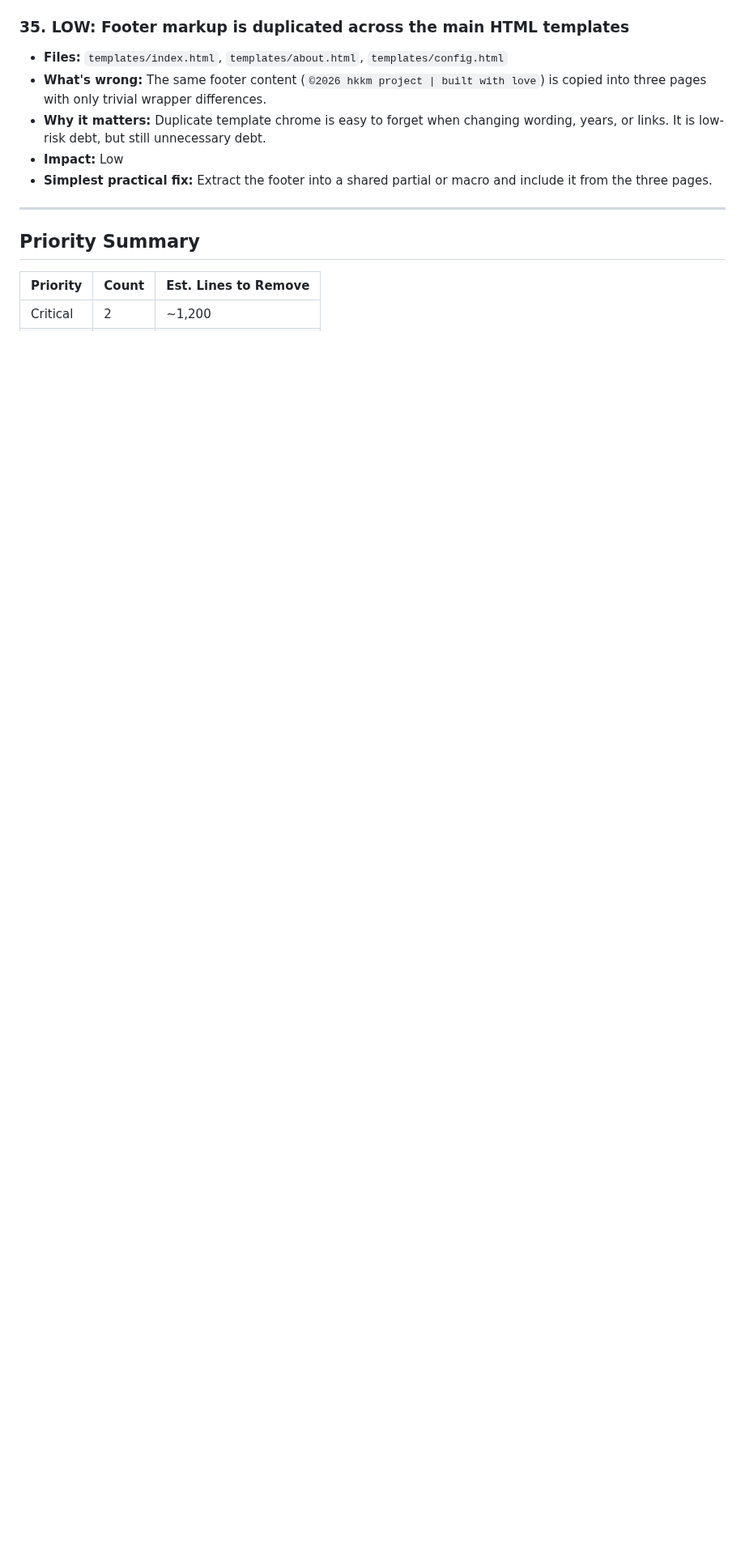
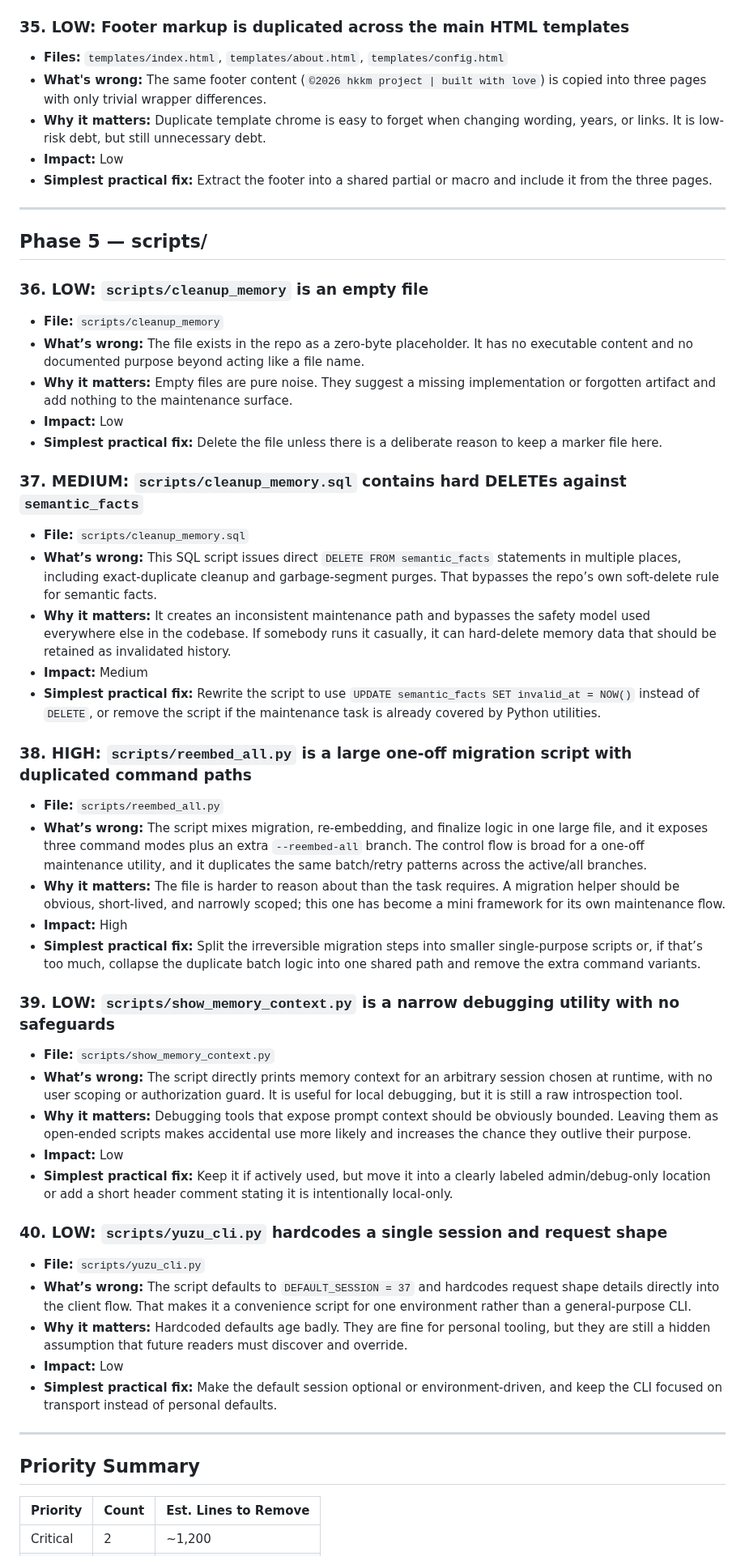
Before and after one commit to icedeyes12/yuzu-companion, a Markdown page: 2026-06-28-snake-feet-audit.md, the part around one of its changes. Shown at 81% size. GitHub-like rendering; blank space fills up the shorter version.

Commit message:
docs: audit scripts surface
Co-authored-by: Yuzuki-ai <266413410+yuzuki-ai@users.noreply.github.com>

```diff
--- a/2026-06-28-snake-feet-audit.md
+++ b/2026-06-28-snake-feet-audit.md
@@ -431,6 +431,50 @@ The current audit report is therefore **incomplete**. The remaining work is conc
 
 ---
 
+## Phase 5 — scripts/
+
+### 36. LOW: `scripts/cleanup_memory` is an empty file
+
+- **File:** `scripts/cleanup_memory`
+- **What’s wrong:** The file exists in the repo as a zero-byte placeholder. It has no executable content and no documented purpose beyond acting like a file name.
+- **Why it matters:** Empty files are pure noise. They suggest a missing implementation or forgotten artifact and add nothing to the maintenance surface.
+- **Impact:** Low
+- **Simplest practical fix:** Delete the file unless there is a deliberate reason to keep a marker file here.
+
+### 37. MEDIUM: `scripts/cleanup_memory.sql` contains hard DELETEs against `semantic_facts`
+
+- **File:** `scripts/cleanup_memory.sql`
+- **What’s wrong:** This SQL script issues direct `DELETE FROM semantic_facts` statements in multiple places, including exact-duplicate cleanup and garbage-segment purges. That bypasses the repo’s own soft-delete rule for semantic facts.
+- **Why it matters:** It creates an inconsistent maintenance path and bypasses the safety model used everywhere else in the codebase. If somebody runs it casually, it can hard-delete memory data that should be retained as invalidated history.
+- **Impact:** Medium
+- **Simplest practical fix:** Rewrite the script to use `UPDATE semantic_facts SET invalid_at = NOW()` instead of `DELETE`, or remove the script if the maintenance task is already covered by Python utilities.
+
+### 38. HIGH: `scripts/reembed_all.py` is a large one-off migration script with duplicated command paths
+
+- **File:** `scripts/reembed_all.py`
+- **What’s wrong:** The script mixes migration, re-embedding, and finalize logic in one large file, and it exposes three command modes plus an extra `--reembed-all` branch. The control flow is broad for a one-off maintenance utility, and it duplicates the same batch/retry patterns across the active/all branches.
+- **Why it matters:** The file is harder to reason about than the task requires. A migration helper should be obvious, short-lived, and narrowly scoped; this one has become a mini framework for its own maintenance flow.
+- **Impact:** High
+- **Simplest practical fix:** Split the irreversible migration steps into smaller single-purpose scripts or, if that’s too much, collapse the duplicate batch logic into one shared path and remove the extra command variants.
+
+### 39. LOW: `scripts/show_memory_context.py` is a narrow debugging utility with no safeguards
+
+- **File:** `scripts/show_memory_context.py`
+- **What’s wrong:** The script directly prints memory context for an arbitrary session chosen at runtime, with no user scoping or authorization guard. It is useful for local debugging, but it is still a raw introspection tool.
+- **Why it matters:** Debugging tools that expose prompt context should be obviously bounded. Leaving them as open-ended scripts makes accidental use more likely and increases the chance they outlive their purpose.
+- **Impact:** Low
+- **Simplest practical fix:** Keep it if actively used, but move it into a clearly labeled admin/debug-only location or add a short header comment stating it is intentionally local-only.
+
+### 40. LOW: `scripts/yuzu_cli.py` hardcodes a single session and request shape
+
+- **File:** `scripts/yuzu_cli.py`
+- **What’s wrong:** The script defaults to `DEFAULT_SESSION = 37` and hardcodes request shape details directly into the client flow. That makes it a convenience script for one environment rather than a general-purpose CLI.
+- **Why it matters:** Hardcoded defaults age badly. They are fine for personal tooling, but they are still a hidden assumption that future readers must discover and override.
+- **Impact:** Low
+- **Simplest practical fix:** Make the default session optional or environment-driven, and keep the CLI focused on transport instead of personal defaults.
+
+---
+
 ## Priority Summary
 
 | Priority | Count | Est. Lines to Remove |
```
Also changed, not shown: other parts of 2026-06-28-snake-feet-audit.md (+6 -6 lines).
